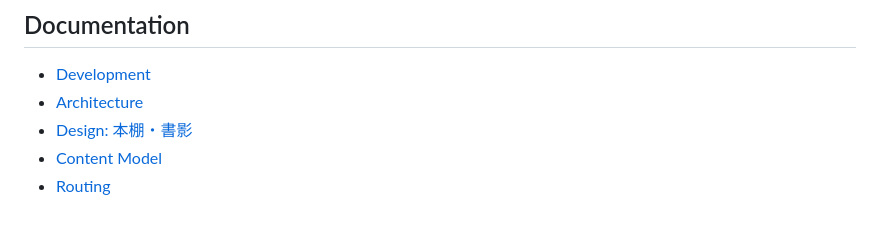
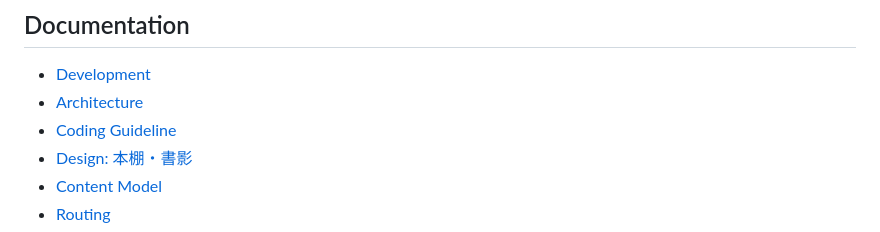
Before and after one commit to MEGURABBIT1110/stack-library, a Markdown page: README.md, the part around the change. GitHub-like rendering.

```diff
--- a/README.md
+++ b/README.md
@@ -174,6 +174,7 @@ Booklog、Notion、一般的なSaaSダッシュボードのコピーにはしま
 
 - [Development](./docs/DEVELOPMENT.md)
 - [Architecture](./docs/ARCHITECTURE.md)
+- [Coding Guideline](./docs/CODING_GUIDELINE.md)
 - [Design: 本棚・書影](./docs/DESIGN.md)
 - [Content Model](./docs/CONTENT_MODEL.md)
 - [Routing](./docs/ROUTING.md)
```
Also changed, not shown: docs/CODING_GUIDELINE.md (added, +243 -0 lines), docs/DEVELOPMENT.md (+1 -0 lines).
